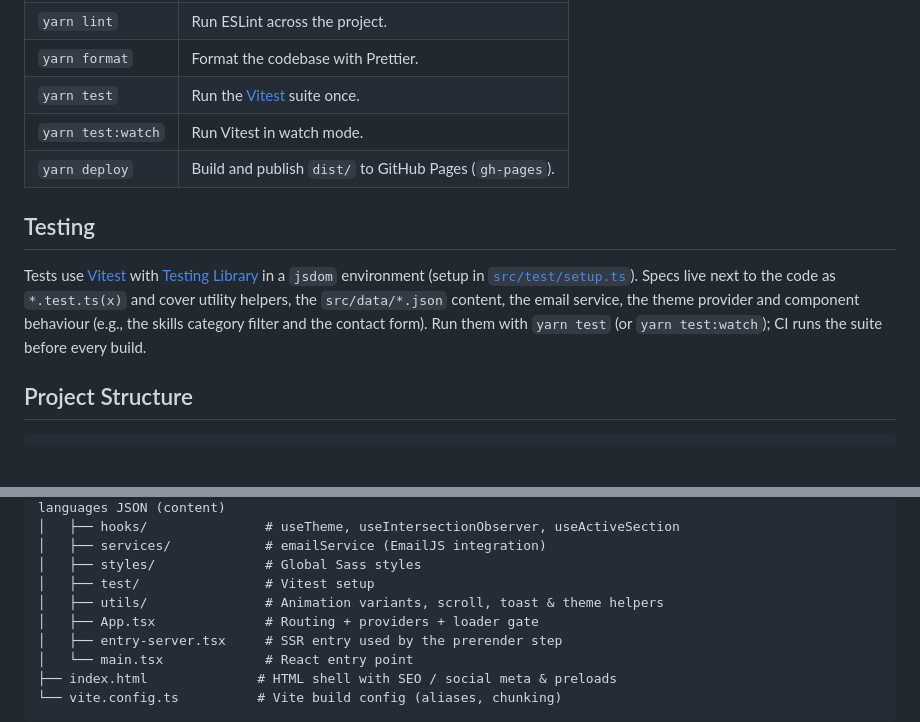
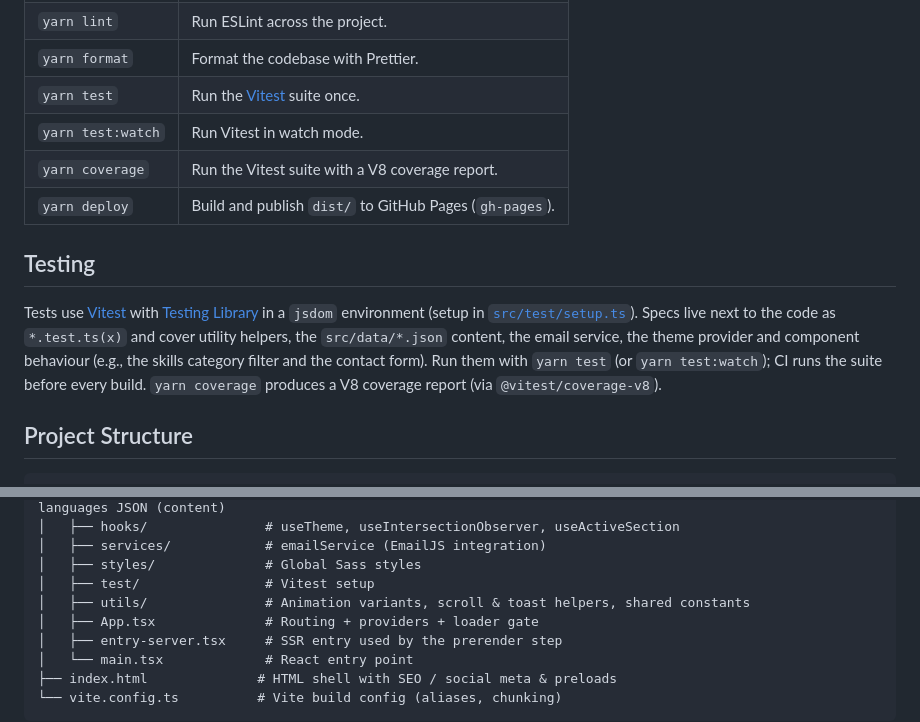
Before and after one commit to trencho/trencho.github.io, a Markdown page: README.md, 2 parts joined by grey strips. Rendered like a GitHub page; blank space fills up the shorter version.

Commit message:
README: document yarn coverage script, correct utils description

```diff
--- a/README.md
+++ b/README.md
@@ -81,6 +81,7 @@ yarn dev        # start the Vite dev server on http://localhost:3000
 | `yarn format`     | Format the codebase with Prettier.                      |
 | `yarn test`       | Run the [Vitest](https://vitest.dev/) suite once.       |
 | `yarn test:watch` | Run Vitest in watch mode.                               |
+| `yarn coverage`   | Run the Vitest suite with a V8 coverage report.         |
 | `yarn deploy`     | Build and publish `dist/` to GitHub Pages (`gh-pages`). |
 
 ## Testing
@@ -90,7 +91,7 @@ in a `jsdom` environment (setup in [`src/test/setup.ts`](src/test/setup.ts)). Sp
 the code as `*.test.ts(x)` and cover utility helpers, the `src/data/*.json` content, the email
 service, the theme provider and component behaviour (e.g., the skills category filter and the
 contact form). Run them with `yarn test` (or `yarn test:watch`); CI runs the suite before every
-build.
+build. `yarn coverage` produces a V8 coverage report (via `@vitest/coverage-v8`).
 
 ## Project Structure
 
@@ -108,7 +109,7 @@ build.
 │   ├── services/            # emailService (EmailJS integration)
 │   ├── styles/              # Global Sass styles
 │   ├── test/                # Vitest setup
-│   ├── utils/               # Animation variants, scroll, toast & theme helpers
+│   ├── utils/               # Animation variants, scroll & toast helpers, shared constants
 │   ├── App.tsx              # Routing + providers + loader gate
 │   ├── entry-server.tsx     # SSR entry used by the prerender step
 │   └── main.tsx             # React entry point
```
